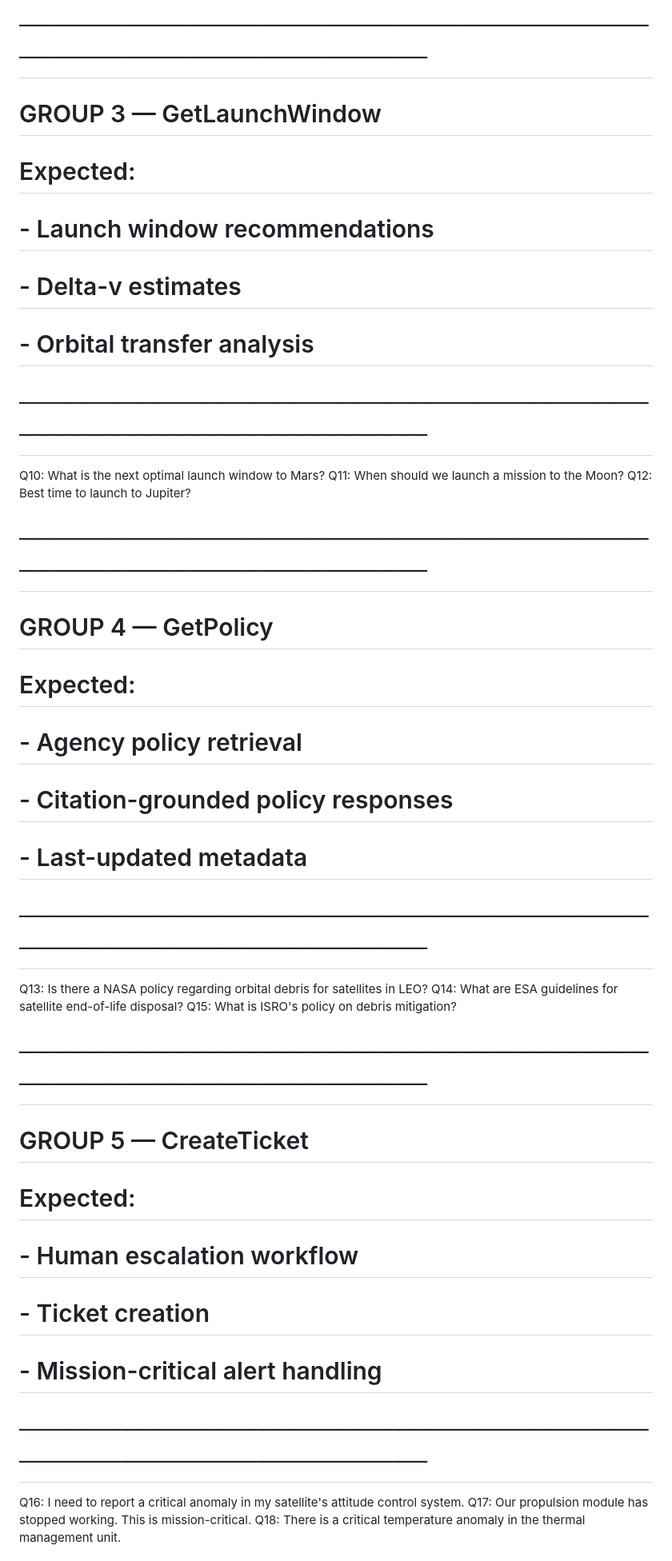
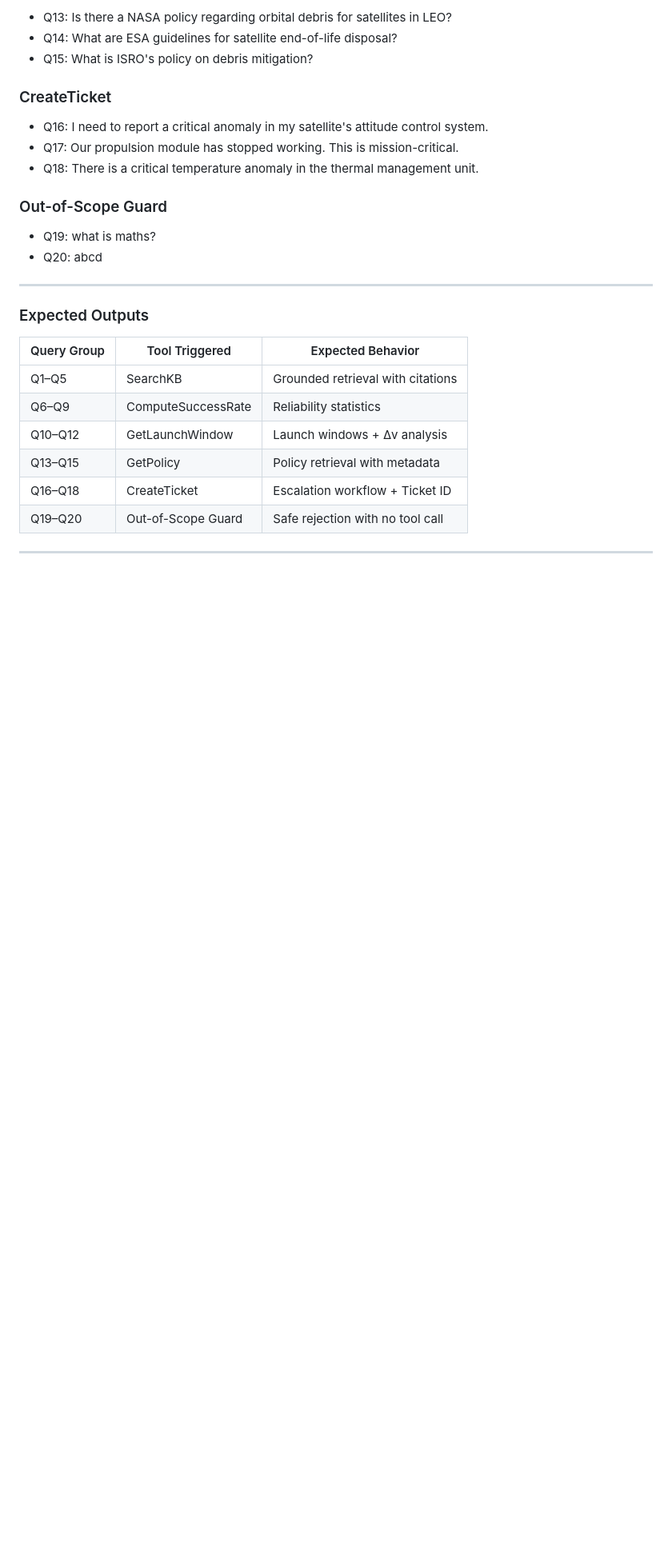
Before and after one commit to rudra7102/Space-Mission-Intelligence-Copilot, a Markdown page: README.md, the part around one of its changes. Shown at 80% size. Rendered like a GitHub page; blank space fills up the shorter version.

```diff
--- a/README.md
+++ b/README.md
@@ -289,40 +281,31 @@ Q9:  What is the historical failure probability of Ariane 5?
 
-# ─────────────────────────────────────────────────────────────
-# GROUP 3 — GetLaunchWindow
-# Expected:
-# - Launch window recommendations
-# - Delta-v estimates
-# - Orbital transfer analysis
-# ─────────────────────────────────────────────────────────────
+- Q13: Is there a NASA policy regarding orbital debris for satellites in LEO?
+- Q14: What are ESA guidelines for satellite end-of-life disposal?
+- Q15: What is ISRO's policy on debris mitigation?
 
-Q10: What is the next optimal launch window to Mars?
-Q11: When should we launch a mission to the Moon?
-Q12: Best time to launch to Jupiter?
+### CreateTicket
 
+- Q16: I need to report a critical anomaly in my satellite's attitude control system.
+- Q17: Our propulsion module has stopped working. This is mission-critical.
+- Q18: There is a critical temperature anomaly in the thermal management unit.
 
-# ─────────────────────────────────────────────────────────────
-# GROUP 4 — GetPolicy
-# Expected:
-# - Agency policy retrieval
-# - Citation-grounded policy responses
-# - Last-updated metadata
-# ─────────────────────────────────────────────────────────────
+### Out-of-Scope Guard
 
-Q13: Is there a NASA policy regarding orbital debris for satellites in LEO?
-Q14: What are ESA guidelines for satellite end-of-life disposal?
-Q15: What is ISRO's policy on debris mitigation?
+- Q19: what is maths?
+- Q20: abcd
 
+---
 
-# ─────────────────────────────────────────────────────────────
-# GROUP 5 — CreateTicket
-# Expected:
-# - Human escalation workflow
-# - Ticket creation
-# - Mission-critical alert handling
-# ─────────────────────────────────────────────────────────────
+### Expected Outputs
 
-Q16: I need to report a critical anomaly in my satellite's attitude control system.
-Q17: Our propulsion module has stopped working. This is mission-critical.
-Q18: There is a critical temperature anomaly in the thermal management unit.
+| Query Group | Tool Triggered | Expected Behavior |
+|---|---|---|
+| Q1–Q5 | SearchKB | Grounded retrieval with citations |
+| Q6–Q9 | ComputeSuccessRate | Reliability statistics |
+| Q10–Q12 | GetLaunchWindow | Launch windows + Δv analysis |
+| Q13–Q15 | GetPolicy | Policy retrieval with metadata |
+| Q16–Q18 | CreateTicket | Escalation workflow + Ticket ID |
+| Q19–Q20 | Out-of-Scope Guard | Safe rejection with no tool call |
 
+---
 
```
Also changed, not shown: other parts of README.md (+24 -108 lines).
